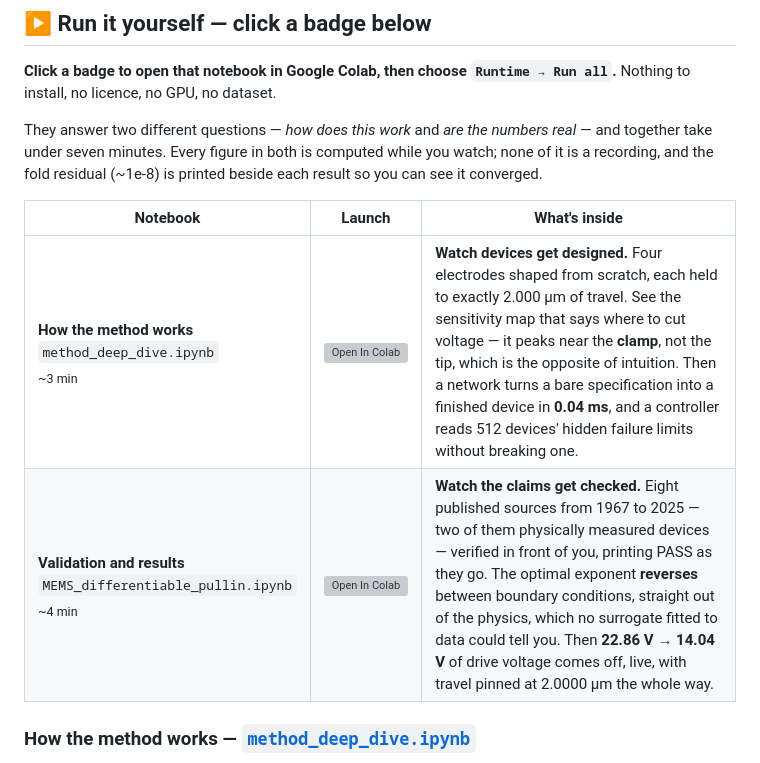
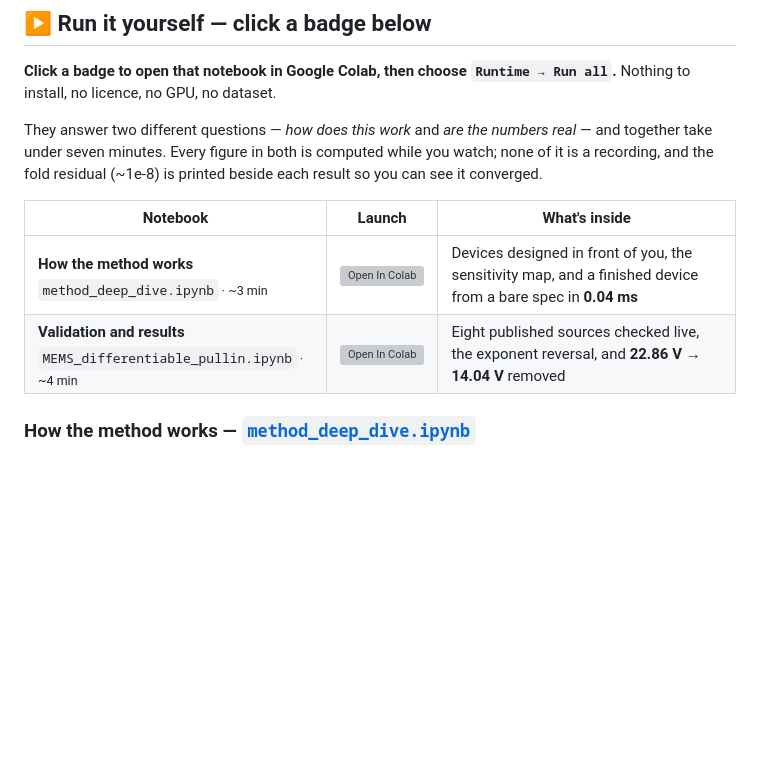
Before and after one commit to thetushardudeja1/mems-differentiable-pullin, a Markdown page: README.md, the part around the change. GitHub-like rendering; blank space fills up the shorter version; grey boxes are pictures that could not be loaded.

Commit message:
README: restore the markdown Colab badge, one-line table descriptions
The inline <img height=36> did not render, so the badge disappeared entirely --
worse than the default size it was meant to improve on. Markdown image syntax is
what worked, so it is back.

Descriptions cut to a single line each. A four-line cell stretched the row and
made the badge look small beside it; a short row keeps the badge the most
prominent thing in it, which is the point. The full descriptions were already
repeated in the two sections below, so nothing is lost.

```diff
--- a/README.md
+++ b/README.md
@@ -42,8 +42,8 @@ printed beside each result so you can see it converged.
 
 | Notebook | Launch | What's inside |
 |---|:---:|---|
-| **How the method works**<br>`method_deep_dive.ipynb`<br><sub>~3 min</sub> | <a href="https://colab.research.google.com/github/thetushardudeja1/mems-differentiable-pullin/blob/main/notebooks/method_deep_dive.ipynb"><img src="https://colab.research.google.com/assets/colab-badge.svg" height="36" alt="Open In Colab"></a> | **Watch devices get designed.** Four electrodes shaped from scratch, each held to exactly 2.000 µm of travel. See the sensitivity map that says where to cut voltage — it peaks near the **clamp**, not the tip, which is the opposite of intuition. Then a network turns a bare specification into a finished device in **0.04 ms**, and a controller reads 512 devices' hidden failure limits without breaking one. |
-| **Validation and results**<br>`MEMS_differentiable_pullin.ipynb`<br><sub>~4 min</sub> | <a href="https://colab.research.google.com/github/thetushardudeja1/mems-differentiable-pullin/blob/main/notebooks/MEMS_differentiable_pullin.ipynb"><img src="https://colab.research.google.com/assets/colab-badge.svg" height="36" alt="Open In Colab"></a> | **Watch the claims get checked.** Eight published sources from 1967 to 2025 — two of them physically measured devices — verified in front of you, printing PASS as they go. The optimal exponent **reverses** between boundary conditions, straight out of the physics, which no surrogate fitted to data could tell you. Then **22.86 V → 14.04 V** of drive voltage comes off, live, with travel pinned at 2.0000 µm the whole way. |
+| **How the method works**<br><sub>`method_deep_dive.ipynb` · ~3 min</sub> | [![Open In Colab](https://colab.research.google.com/assets/colab-badge.svg)](https://colab.research.google.com/github/thetushardudeja1/mems-differentiable-pullin/blob/main/notebooks/method_deep_dive.ipynb) | Devices designed in front of you, the sensitivity map, and a finished device from a bare spec in **0.04 ms** |
+| **Validation and results**<br><sub>`MEMS_differentiable_pullin.ipynb` · ~4 min</sub> | [![Open In Colab](https://colab.research.google.com/assets/colab-badge.svg)](https://colab.research.google.com/github/thetushardudeja1/mems-differentiable-pullin/blob/main/notebooks/MEMS_differentiable_pullin.ipynb) | Eight published sources checked live, the exponent reversal, and **22.86 V → 14.04 V** removed |
 
 <!-- Both badge URLs embed the repository path. If this is pushed under a
      different owner or name, update BOTH badge links above and REPO_URL in
```
